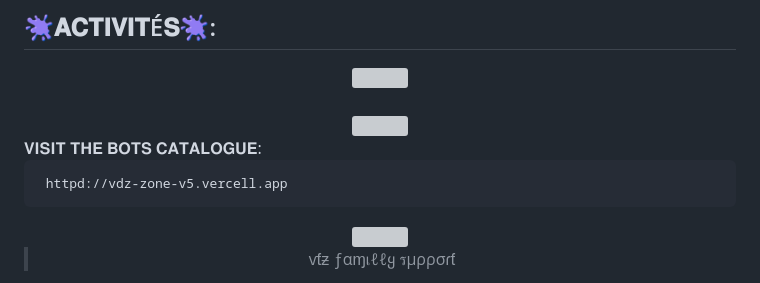
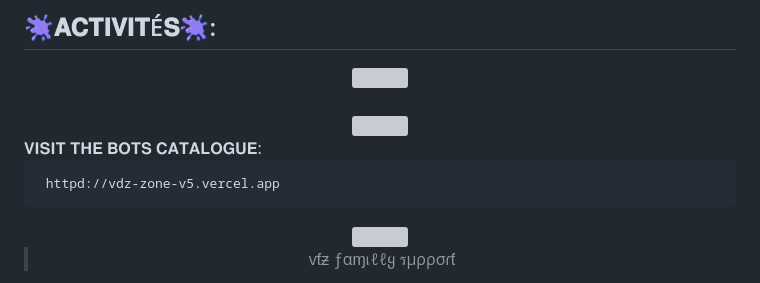
Before and after one commit to mikaelkabore768-commits/Lodulo, a Markdown page: README.md, the part around one of its changes. Drawn GitHub-style; grey boxes are pictures that could not be loaded.

```diff
--- a/README.md
+++ b/README.md
@@ -136,7 +136,7 @@ src="https://img.shields.io/badge/_STATUS-EN_DÉVELOPPEMENT-FF0080?style=for-the
 </div>
 𝐕𝐈𝐒𝐈𝐓 𝐓𝐇𝐄 𝐁𝐎𝐓𝐒 𝐂𝐀𝐓𝐀𝐋𝐎𝐆𝐔𝐄:
 
-     httpd://vdz-zone-v5.vercell.app
+     httpd://vdz-zone-v5.vercel.app
 
 
 <div align="center">
```
Also changed, not shown: other parts of README.md (+2 -2 lines).
